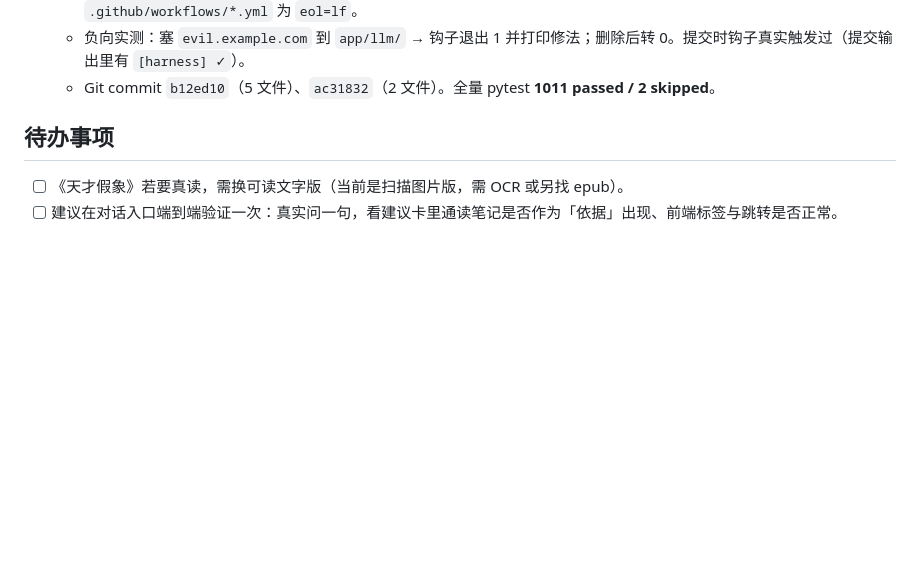
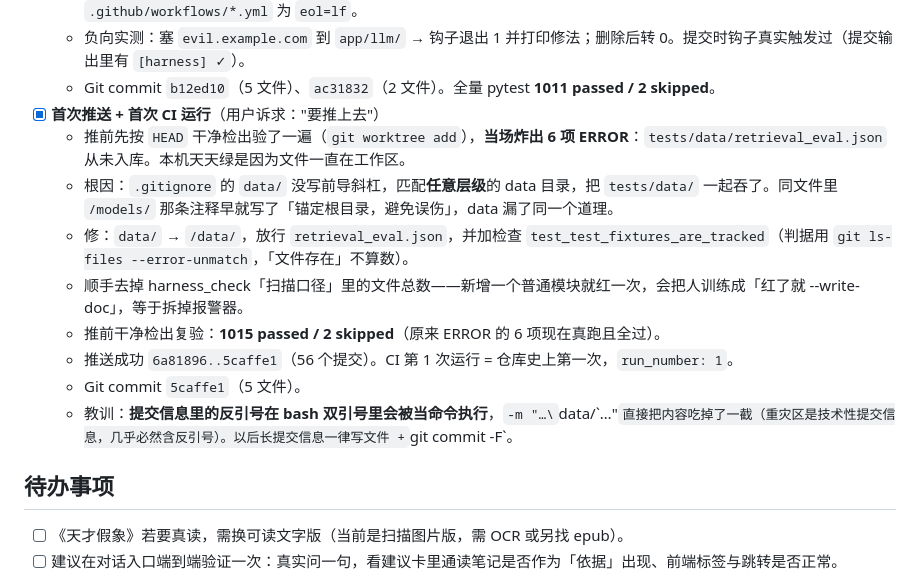
Before and after one commit to Curtainorange/knowledge-agent, a Markdown page: dev_logs/2026-10-26.md, the part around the change. Drawn GitHub-style; blank space fills up the shorter version.

Commit message:
dev_logs: 首次推送与夹具入库修复

```diff
--- a/dev_logs/2026-10-26.md
+++ b/dev_logs/2026-10-26.md
@@ -54,6 +54,15 @@
   - `.gitattributes`：本机 `core.autocrlf=true`，钩子检出即变 CRLF（sh 会把 `\r` 当命令），已钉 `.githooks/*` `*.sh` `.github/workflows/*.yml` 为 `eol=lf`。
   - 负向实测：塞 `evil.example.com` 到 `app/llm/` → 钩子退出 1 并打印修法；删除后转 0。提交时钩子真实触发过（提交输出里有 `[harness] ✓`）。
   - Git commit `b12ed10`（5 文件）、`ac31832`（2 文件）。全量 pytest **1011 passed / 2 skipped**。
+- [x] **首次推送 + 首次 CI 运行**（用户诉求："要推上去"）
+  - 推前先按 `HEAD` 干净检出验了一遍（`git worktree add`），**当场炸出 6 项 ERROR**：`tests/data/retrieval_eval.json` 从未入库。本机天天绿是因为文件一直在工作区。
+  - 根因：`.gitignore` 的 `data/` 没写前导斜杠，匹配**任意层级**的 data 目录，把 `tests/data/` 一起吞了。同文件里 `/models/` 那条注释早就写了「锚定根目录，避免误伤」，data 漏了同一个道理。
+  - 修：`data/` → `/data/`，放行 `retrieval_eval.json`，并加检查 `test_test_fixtures_are_tracked`（判据用 `git ls-files --error-unmatch`，「文件存在」不算数）。
+  - 顺手去掉 harness_check「扫描口径」里的文件总数——新增一个普通模块就红一次，会把人训练成「红了就 --write-doc」，等于拆掉报警器。
+  - 推前干净检出复验：**1015 passed / 2 skipped**（原来 ERROR 的 6 项现在真跑且全过）。
+  - 推送成功 `6a81896..5caffe1`（56 个提交）。CI 第 1 次运行 = 仓库史上第一次，`run_number: 1`。
+  - Git commit `5caffe1`（5 文件）。
+  - 教训：**提交信息里的反引号在 bash 双引号里会被当命令执行**，`-m "…\`data/\`…"` 直接把内容吃掉了一截（重灾区是技术性提交信息，几乎必然含反引号）。以后长提交信息一律写文件 + `git commit -F`。
 
 ## 待办事项
 
```
